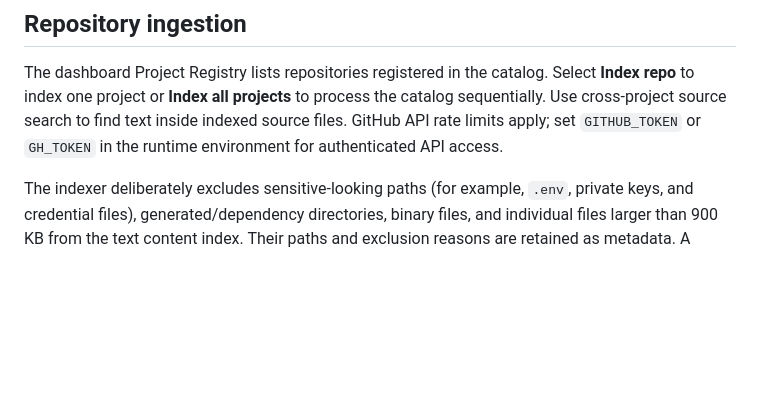
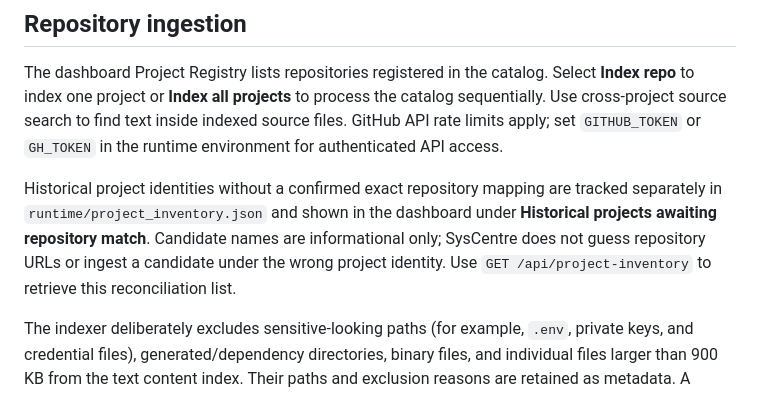
Before and after one commit to Daniel550-pixel/SysCentre, a Markdown page: README.md, the part around the change. GitHub-like rendering; blank space fills up the shorter version.

Commit message:
Document project inventory reconciliation

```diff
--- a/README.md
+++ b/README.md
@@ -15,6 +15,8 @@ SysCentre is a standalone local-first systems control plane. It catalogs existin
 ## Repository ingestion
 
 The dashboard Project Registry lists repositories registered in the catalog. Select **Index repo** to index one project or **Index all projects** to process the catalog sequentially. Use cross-project source search to find text inside indexed source files. GitHub API rate limits apply; set `GITHUB_TOKEN` or `GH_TOKEN` in the runtime environment for authenticated API access.
+
+Historical project identities without a confirmed exact repository mapping are tracked separately in `runtime/project_inventory.json` and shown in the dashboard under **Historical projects awaiting repository match**. Candidate names are informational only; SysCentre does not guess repository URLs or ingest a candidate under the wrong project identity. Use `GET /api/project-inventory` to retrieve this reconciliation list.
 
 The indexer deliberately excludes sensitive-looking paths (for example, `.env`, private keys, and credential files), generated/dependency directories, binary files, and individual files larger than 900 KB from the text content index. Their paths and exclusion reasons are retained as metadata. A truncated GitHub tree or failed file fetch aborts the run rather than falsely reporting a complete index. The source repository is never modified.
 
```
